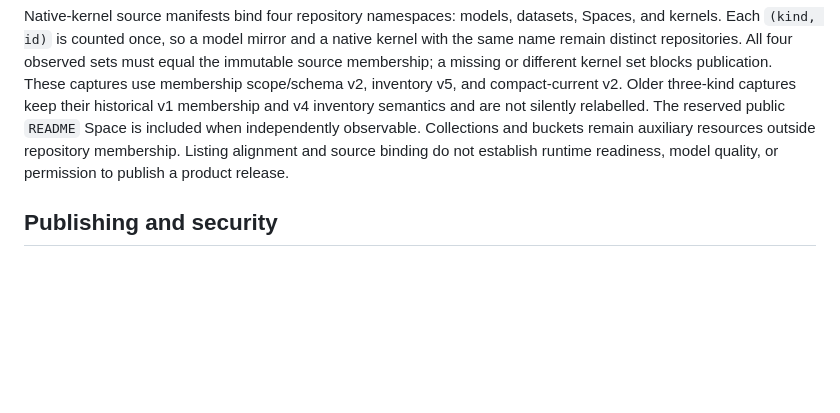
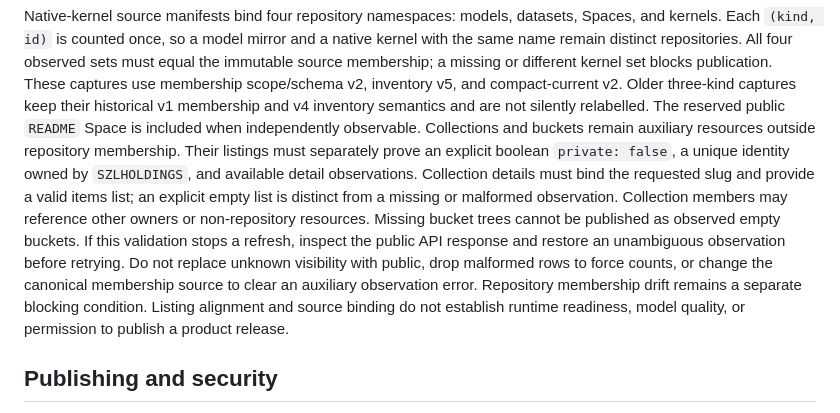
Before and after one commit to szl-holdings/a11oy-net, a Markdown page: README.md, the part around the change. GitHub-like rendering; blank space fills up the shorter version.

Commit message:
docs: document auxiliary inventory observation failures
Signed-off-by: Codex <codex@openai.com>

```diff
--- a/README.md
+++ b/README.md
@@ -255,6 +255,17 @@ v5, and compact-current v2. Older three-kind captures keep their historical v1
 membership and v4 inventory semantics and are not silently relabelled.
 The reserved public `README` Space is included when independently observable.
 Collections and buckets remain auxiliary resources outside repository membership.
+Their listings must separately prove an explicit boolean `private: false`, a
+unique identity owned by `SZLHOLDINGS`, and available detail observations.
+Collection details must bind the requested slug and provide a valid items list;
+an explicit empty list is distinct from a missing or malformed observation.
+Collection members may reference other owners or non-repository resources.
+Missing bucket trees cannot be published as observed empty buckets.
+If this validation stops a refresh, inspect the public API response and restore
+an unambiguous observation before retrying. Do not replace unknown visibility
+with public, drop malformed rows to force counts, or change the canonical
+membership source to clear an auxiliary observation error. Repository membership
+drift remains a separate blocking condition.
 Listing alignment and source binding do not establish runtime readiness, model
 quality, or permission to publish a product release.
 
```
